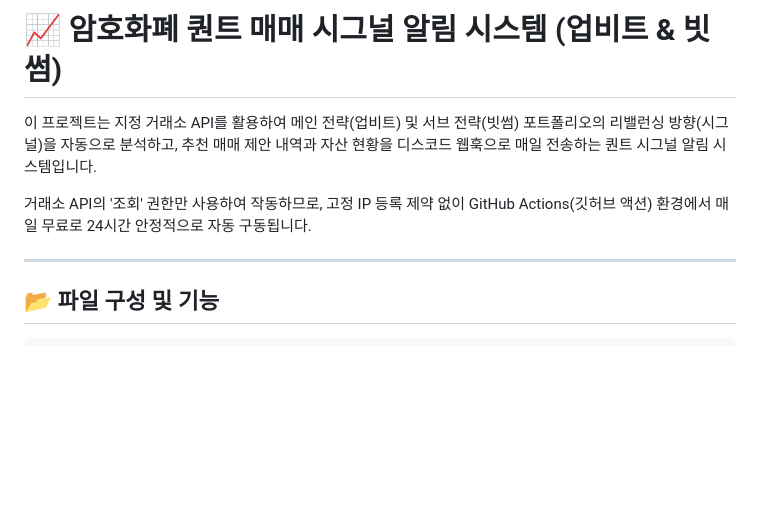
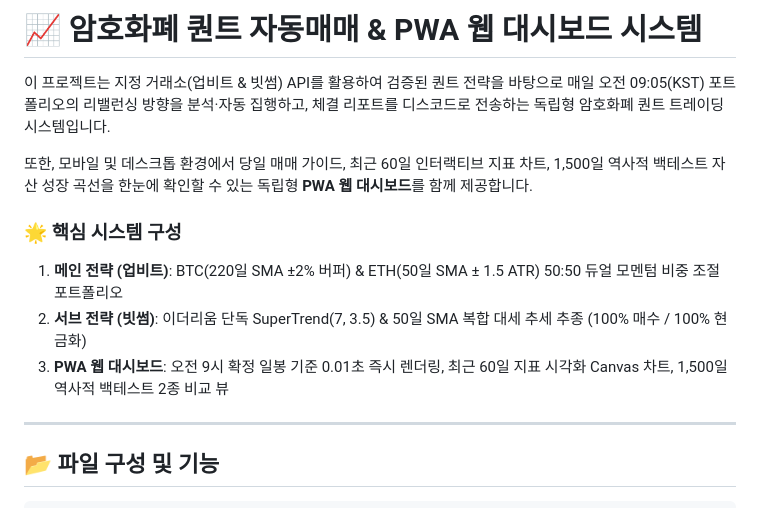
Before and after one commit to haksoo0918/quant-bitcoin, a Markdown page: README.md, the part around the change. GitHub-like rendering; blank space fills up the shorter version.

Commit message:
docs: README.md 상단 시스템 소개 및 핵심 구성 최신화

```diff
--- a/README.md
+++ b/README.md
@@ -1,8 +1,13 @@
-# 📈 암호화폐 퀀트 매매 시그널 알림 시스템 (업비트 & 빗썸)
+# 📈 암호화폐 퀀트 자동매매 & PWA 웹 대시보드 시스템
 
-이 프로젝트는 지정 거래소 API를 활용하여 메인 전략(업비트) 및 서브 전략(빗썸) 포트폴리오의 리밸런싱 방향(시그널)을 자동으로 분석하고, 추천 매매 제안 내역과 자산 현황을 디스코드 웹훅으로 매일 전송하는 퀀트 시그널 알림 시스템입니다.
+이 프로젝트는 지정 거래소(업비트 & 빗썸) API를 활용하여 검증된 퀀트 전략을 바탕으로 매일 오전 09:05(KST) 포트폴리오의 리밸런싱 방향을 분석·자동 집행하고, 체결 리포트를 디스코드로 전송하는 독립형 암호화폐 퀀트 트레이딩 시스템입니다.
 
-거래소 API의 '조회' 권한만 사용하여 작동하므로, 고정 IP 등록 제약 없이 GitHub Actions(깃허브 액션) 환경에서 매일 무료로 24시간 안정적으로 자동 구동됩니다.
+또한, 모바일 및 데스크톱 환경에서 당일 매매 가이드, 최근 60일 인터랙티브 지표 차트, 1,500일 역사적 백테스트 자산 성장 곡선을 한눈에 확인할 수 있는 독립형 **PWA 웹 대시보드**를 함께 제공합니다.
+
+### 🌟 핵심 시스템 구성
+1. **메인 전략 (업비트)**: BTC(220일 SMA ±2% 버퍼) & ETH(50일 SMA ± 1.5 ATR) 50:50 듀얼 모멘텀 비중 조절 포트폴리오
+2. **서브 전략 (빗썸)**: 이더리움 단독 SuperTrend(7, 3.5) & 50일 SMA 복합 대세 추세 추종 (100% 매수 / 100% 현금화)
+3. **PWA 웹 대시보드**: 오전 9시 확정 일봉 기준 0.01초 즉시 렌더링, 최근 60일 지표 시각화 Canvas 차트, 1,500일 역사적 백테스트 2종 비교 뷰
 
 ---
 
```
